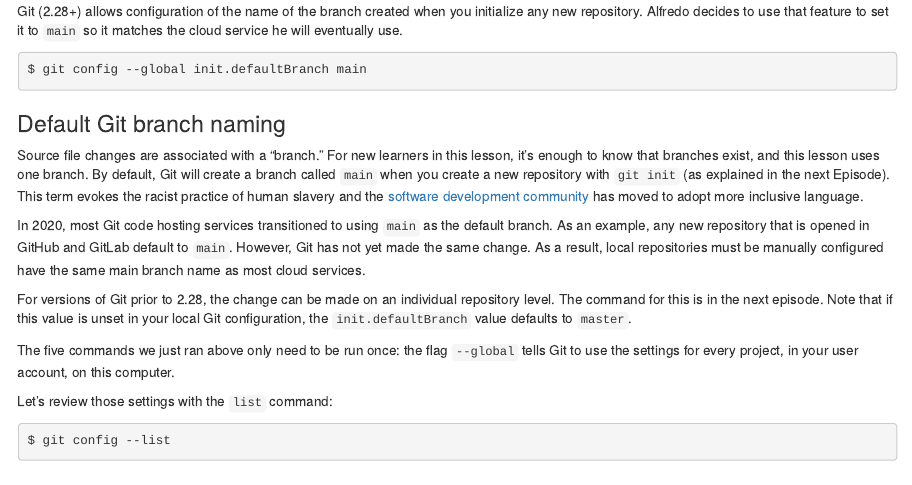
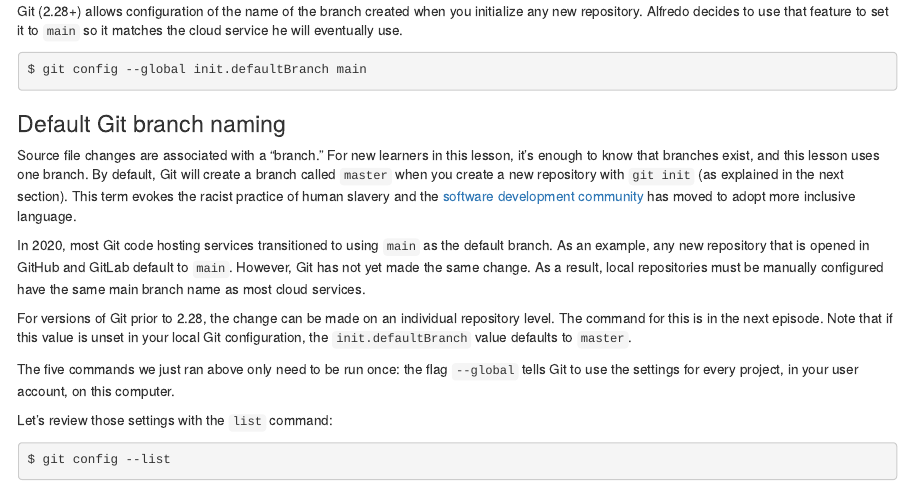
Before and after one commit to QuTech-Delft/prosoftdev-research, an R Markdown document (episodes/version_control.Rmd): the page in a window 1100 px wide, from 6720 px down. Rendered offline with R 4.5, knitr and Pandoc, with nearby package versions.

Commit message:
minor changes

```diff
--- a/episodes/version_control.Rmd
+++ b/episodes/version_control.Rmd
@@ -302,10 +302,10 @@ $ git config --global init.defaultBranch main
 ### Default Git branch naming
 
 Source file changes are associated with a "branch." For new learners in this lesson, it's enough to know that branches
-exist, and this lesson uses one branch. By default, Git will create a branch called `main` when you create a new
-repository with `git init` (as explained in the next Episode). This term evokes
+exist, and this lesson uses one branch. By default, Git will create a branch called `master` when you create a new
+repository with `git init` (as explained in the next section). This term evokes
 the racist practice of human slavery and the
-[software development community](https://github.com/github/renaming)  has moved to adopt
+[software development community](https://github.com/github/renaming) has moved to adopt
 more inclusive language.
 
 In 2020, most Git code hosting services transitioned to using `main` as the default branch. As an example, any new
```
